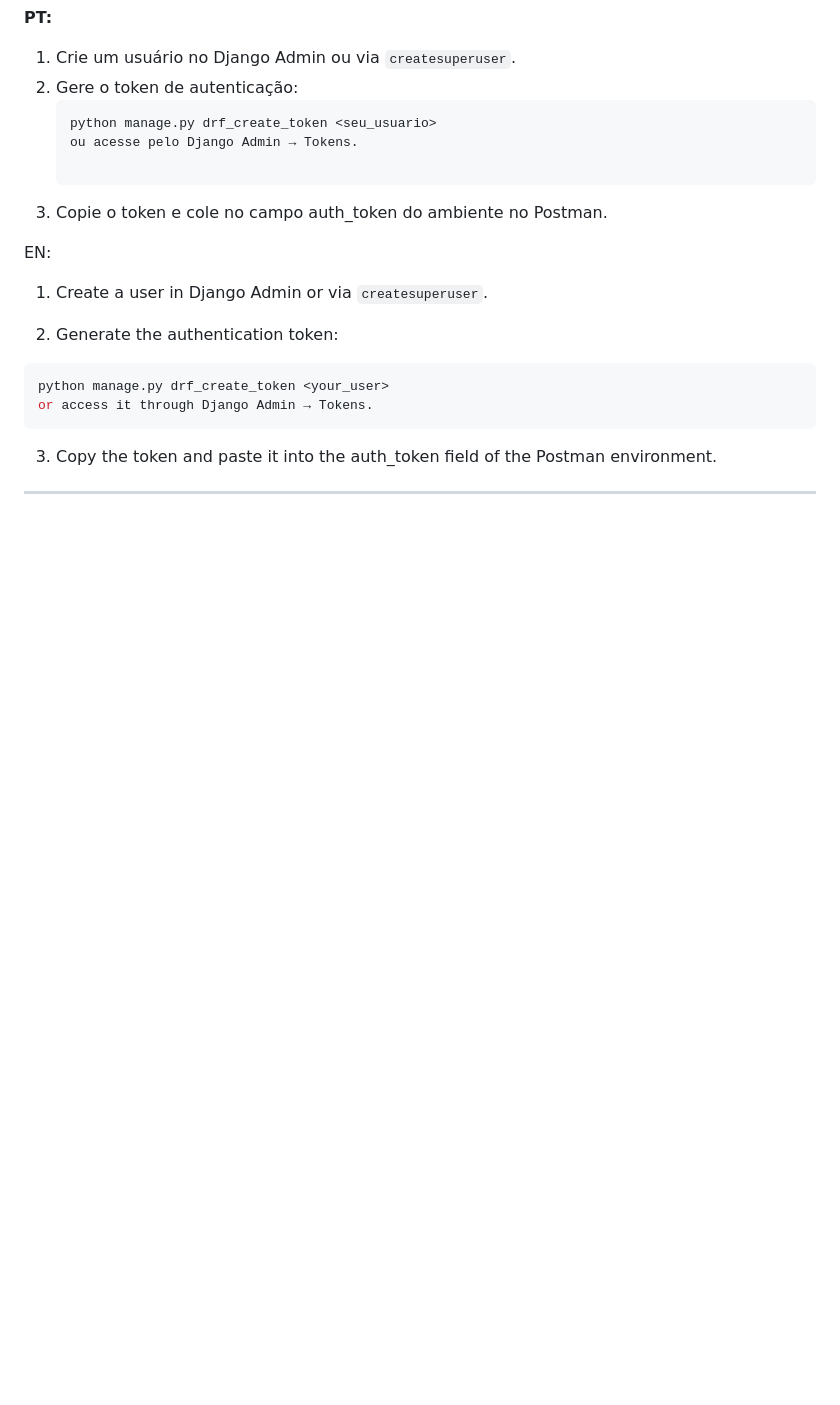
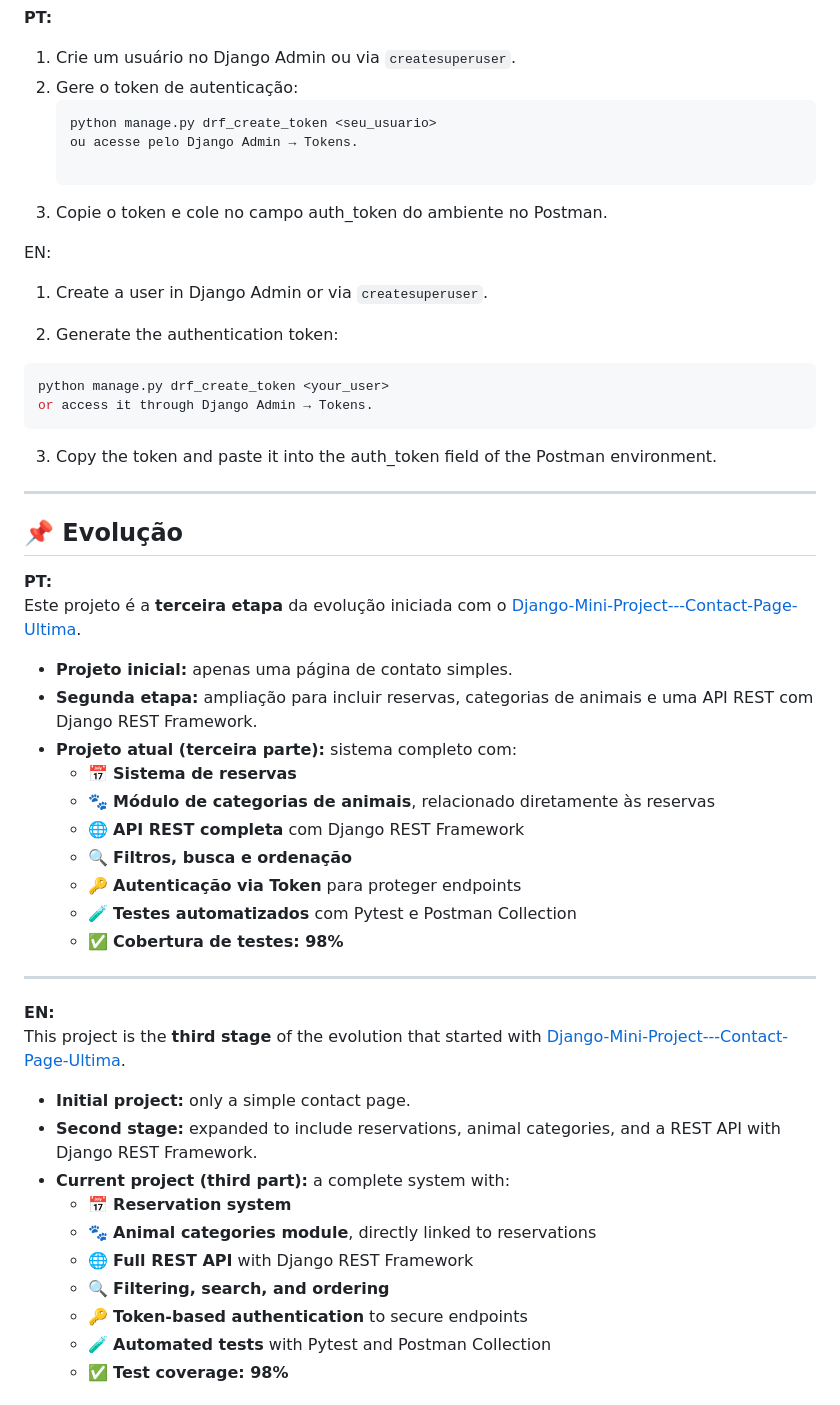
Before and after one commit to Rogerio5/django-petcare-reservation-api, a Markdown page: README.md, the part around one of its changes. GitHub-like rendering; blank space fills up the shorter version.

```diff
--- a/README.md
+++ b/README.md
@@ -236,3 +254,36 @@ or access it through Django Admin → Tokens.
 3. Copy the token and paste it into the auth_token field of the Postman environment.
 
 ---
+
+## 📌 Evolução
+
+**PT:**
+Este projeto é a **terceira etapa** da evolução iniciada com o [Django-Mini-Project---Contact-Page-Ultima](https://github.com/Rogerio5/Django-Mini-Project---Contact-Page-Ultima).
+
+- **Projeto inicial:** apenas uma página de contato simples.
+- **Segunda etapa:** ampliação para incluir reservas, categorias de animais e uma API REST com Django REST Framework.
+- **Projeto atual (terceira parte):** sistema completo com:
+  - 📅 **Sistema de reservas**
+  - 🐾 **Módulo de categorias de animais**, relacionado diretamente às reservas
+  - 🌐 **API REST completa** com Django REST Framework
+  - 🔍 **Filtros, busca e ordenação**
+  - 🔑 **Autenticação via Token** para proteger endpoints
+  - 🧪 **Testes automatizados** com Pytest e Postman Collection
+  - ✅ **Cobertura de testes: 98%**
+
+---
+
+**EN:**
+This project is the **third stage** of the evolution that started with [Django-Mini-Project---Contact-Page-Ultima](https://github.com/Rogerio5/Django-Mini-Project---Contact-Page-Ultima).
+
+- **Initial project:** only a simple contact page.
+- **Second stage:** expanded to include reservations, animal categories, and a REST API with Django REST Framework.
+- **Current project (third part):** a complete system with:
+  - 📅 **Reservation system**
+  - 🐾 **Animal categories module**, directly linked to reservations
+  - 🌐 **Full REST API** with Django REST Framework
+  - 🔍 **Filtering, search, and ordering**
+  - 🔑 **Token-based authentication** to secure endpoints
+  - 🧪 **Automated tests** with Pytest and Postman Collection
+  - ✅ **Test coverage: 98%**
+
```
Also changed, not shown: other parts of README.md (+65 -8 lines).
